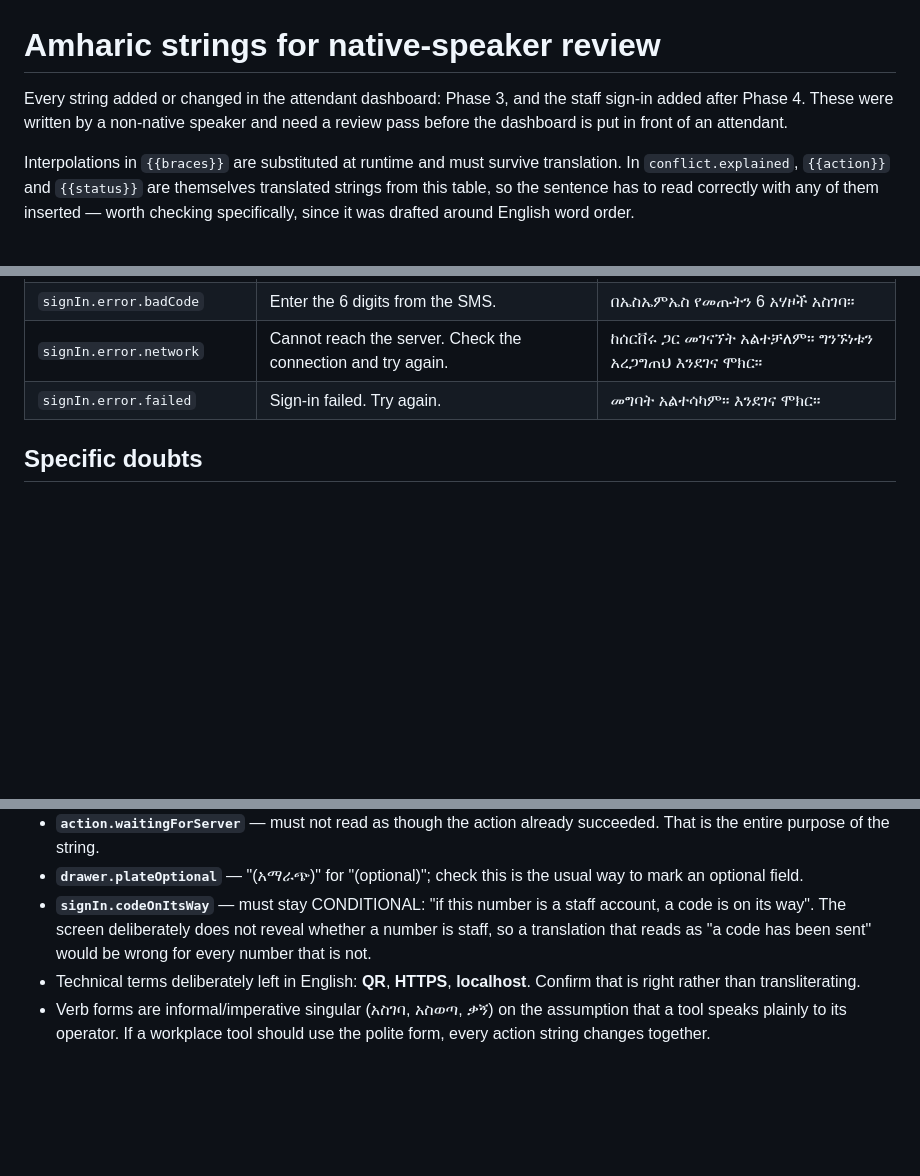
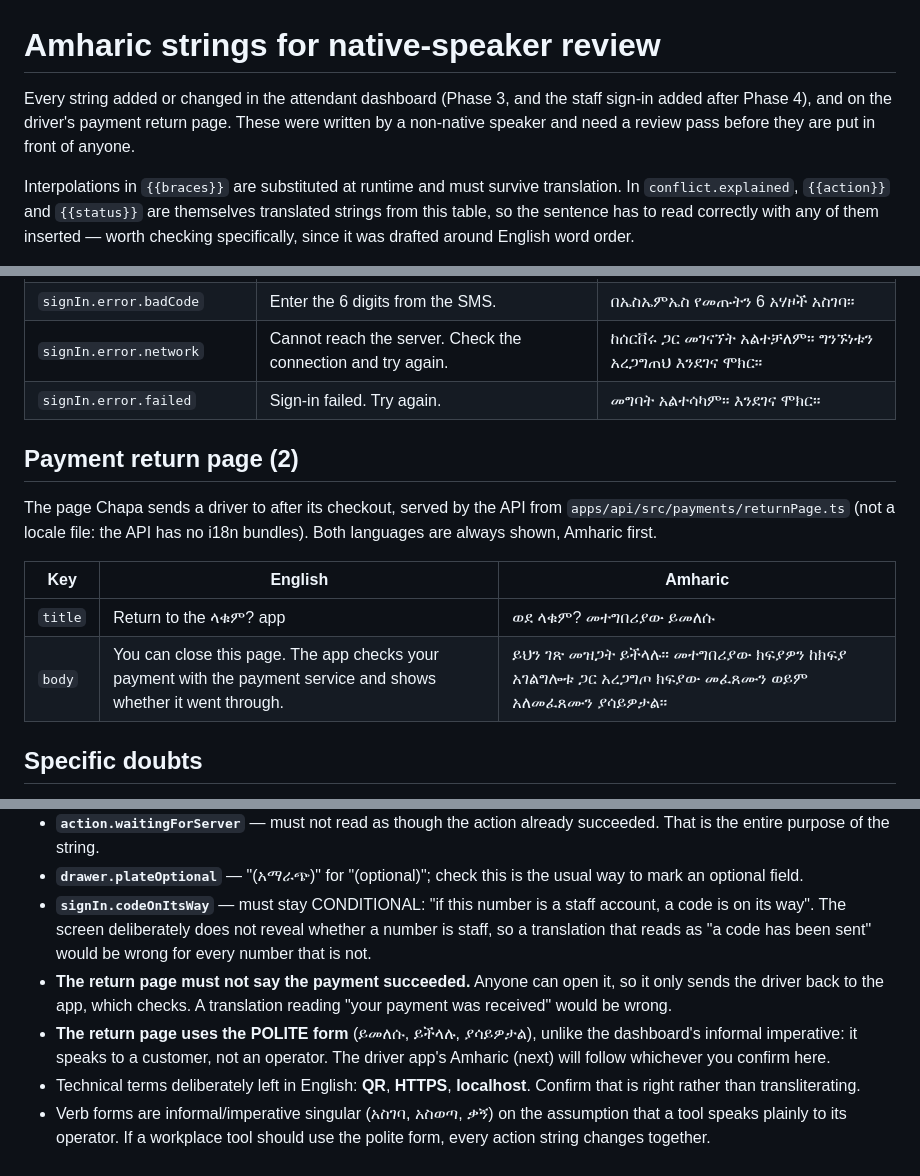
Before and after one commit to qwaziestatic/laqum, a Markdown page: docs/AMHARIC-REVIEW.md, 3 parts joined by grey strips. Rendered like a GitHub page; blank space fills up the shorter version.

```diff
--- a/docs/AMHARIC-REVIEW.md
+++ b/docs/AMHARIC-REVIEW.md
@@ -1,8 +1,9 @@
 # Amharic strings for native-speaker review
 
-Every string added or changed in the attendant dashboard: Phase 3, and the
-staff sign-in added after Phase 4. These were written by a non-native speaker
-and need a review pass before the dashboard is put in front of an attendant.
+Every string added or changed in the attendant dashboard (Phase 3, and the
+staff sign-in added after Phase 4), and on the driver's payment return page.
+These were written by a non-native speaker and need a review pass before
+they are put in front of anyone.
 
 Interpolations in `{{braces}}` are substituted at runtime and must survive
 translation. In `conflict.explained`, `{{action}}` and `{{status}}` are
@@ -100,6 +101,17 @@ same caveat.
 | `signIn.error.network`      | Cannot reach the server. Check the connection and try again.                  | ከሰርቨሩ ጋር መገናኘት አልተቻለም። ግንኙነቱን አረጋግጠህ እንደገና ሞክር።     |
 | `signIn.error.failed`       | Sign-in failed. Try again.                                                    | መግባት አልተሳካም። እንደገና ሞክር።                             |
 
+## Payment return page (2)
+
+The page Chapa sends a driver to after its checkout, served by the API from
+`apps/api/src/payments/returnPage.ts` (not a locale file: the API has no
+i18n bundles). Both languages are always shown, Amharic first.
+
+| Key     | English                                                                                                          | Amharic                                                                             |
+| ------- | ---------------------------------------------------------------------------------------------------------------- | ----------------------------------------------------------------------------------- |
+| `title` | Return to the ላቁም? app                                                                                           | ወደ ላቁም? መተግበሪያው ይመለሱ                                                                |
+| `body`  | You can close this page. The app checks your payment with the payment service and shows whether it went through. | ይህን ገጽ መዝጋት ይችላሉ። መተግበሪያው ክፍያዎን ከክፍያ አገልግሎቱ ጋር አረጋግጦ ክፍያው መፈጸሙን ወይም አለመፈጸሙን ያሳይዎታል። |
+
 ## Specific doubts
 
 - **`slot.occupied`** — changed from **ተይዞ ነው** to **መኪና አለ** ("there is a
@@ -119,6 +131,13 @@ same caveat.
   staff account, a code is on its way". The screen deliberately does not
   reveal whether a number is staff, so a translation that reads as "a code
   has been sent" would be wrong for every number that is not.
+- **The return page must not say the payment succeeded.** Anyone can open
+  it, so it only sends the driver back to the app, which checks. A
+  translation reading "your payment was received" would be wrong.
+- **The return page uses the POLITE form** (ይመለሱ, ይችላሉ, ያሳይዎታል), unlike
+  the dashboard's informal imperative: it speaks to a customer, not an
+  operator. The driver app's Amharic (next) will follow whichever you
+  confirm here.
 - Technical terms deliberately left in English: **QR**, **HTTPS**,
   **localhost**. Confirm that is right rather than transliterating.
 - Verb forms are informal/imperative singular (አስገባ, አስወጣ, ቃኝ) on the
```
Also changed, not shown: CLAUDE.md (+15 -10 lines), docs/DEVICE-TEST.md (+10 -0 lines).
